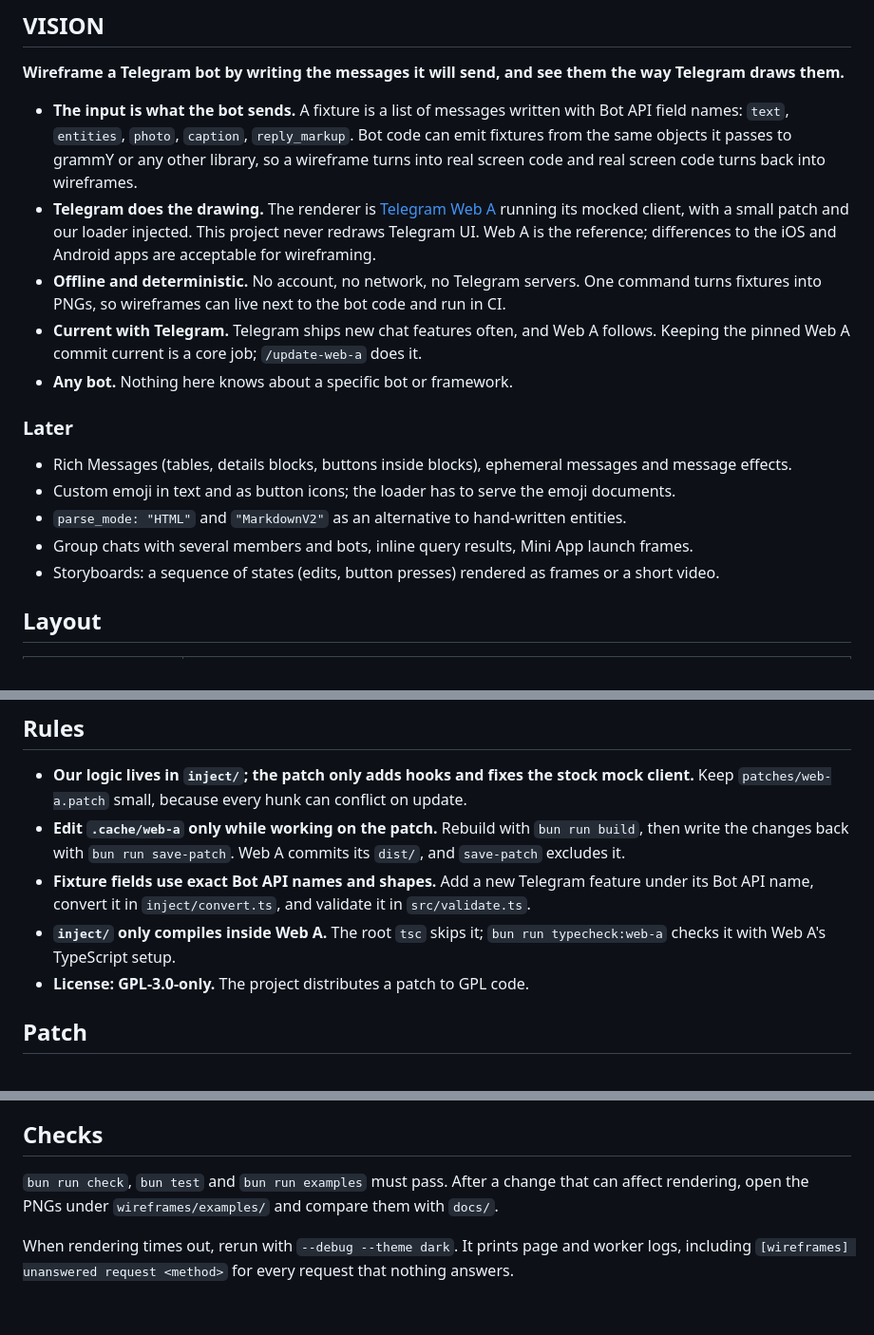
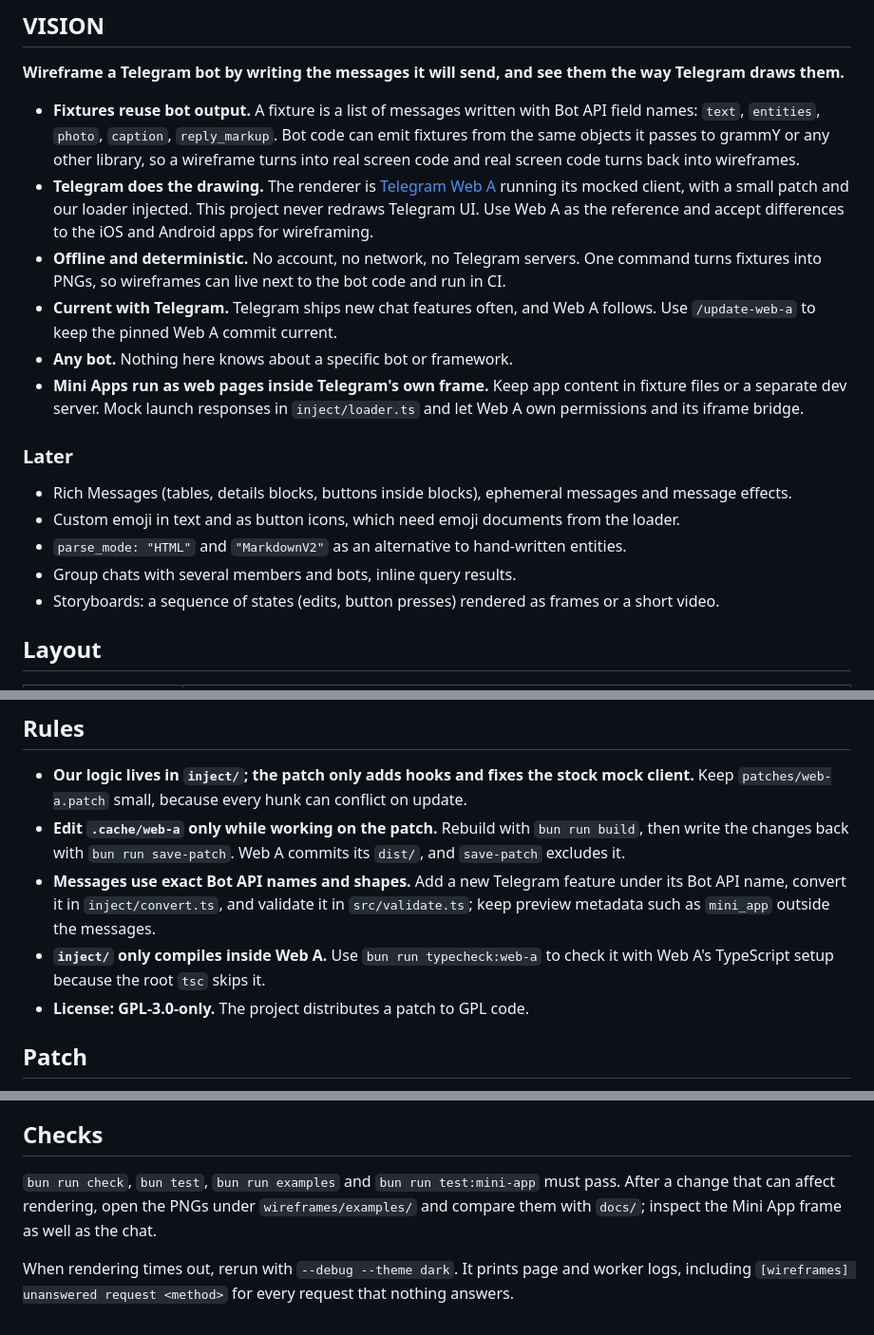
Before and after one commit to JosXa/telegram-wireframes, a Markdown page: AGENTS.md, 3 parts joined by grey strips. Shown at 95% size. Drawn GitHub-style.

```diff
--- a/AGENTS.md
+++ b/AGENTS.md
@@ -6,18 +6,19 @@ Renders Telegram bot chats from Bot API JSON with Telegram Web A's own renderer,
 
 **Wireframe a Telegram bot by writing the messages it will send, and see them the way Telegram draws them.**
 
-- **The input is what the bot sends.** A fixture is a list of messages written with Bot API field names: `text`, `entities`, `photo`, `caption`, `reply_markup`. Bot code can emit fixtures from the same objects it passes to grammY or any other library, so a wireframe turns into real screen code and real screen code turns back into wireframes.
-- **Telegram does the drawing.** The renderer is [Telegram Web A](https://github.com/Ajaxy/telegram-tt) running its mocked client, with a small patch and our loader injected. This project never redraws Telegram UI. Web A is the reference; differences to the iOS and Android apps are acceptable for wireframing.
+- **Fixtures reuse bot output.** A fixture is a list of messages written with Bot API field names: `text`, `entities`, `photo`, `caption`, `reply_markup`. Bot code can emit fixtures from the same objects it passes to grammY or any other library, so a wireframe turns into real screen code and real screen code turns back into wireframes.
+- **Telegram does the drawing.** The renderer is [Telegram Web A](https://github.com/Ajaxy/telegram-tt) running its mocked client, with a small patch and our loader injected. This project never redraws Telegram UI. Use Web A as the reference and accept differences to the iOS and Android apps for wireframing.
 - **Offline and deterministic.** No account, no network, no Telegram servers. One command turns fixtures into PNGs, so wireframes can live next to the bot code and run in CI.
-- **Current with Telegram.** Telegram ships new chat features often, and Web A follows. Keeping the pinned Web A commit current is a core job; `/update-web-a` does it.
+- **Current with Telegram.** Telegram ships new chat features often, and Web A follows. Use `/update-web-a` to keep the pinned Web A commit current.
 - **Any bot.** Nothing here knows about a specific bot or framework.
+- **Mini Apps run as web pages inside Telegram's own frame.** Keep app content in fixture files or a separate dev server. Mock launch responses in `inject/loader.ts` and let Web A own permissions and its iframe bridge.
 
 ### Later
 
 - Rich Messages (tables, details blocks, buttons inside blocks), ephemeral messages and message effects.
-- Custom emoji in text and as button icons; the loader has to serve the emoji documents.
+- Custom emoji in text and as button icons, which need emoji documents from the loader.
 - `parse_mode: "HTML"` and `"MarkdownV2"` as an alternative to hand-written entities.
-- Group chats with several members and bots, inline query results, Mini App launch frames.
+- Group chats with several members and bots, inline query results.
 - Storyboards: a sequence of states (edits, button presses) rendered as frames or a short video.
 
 ## Layout
@@ -38,8 +39,8 @@ Renders Telegram bot chats from Bot API JSON with Telegram Web A's own renderer,
 
 - **Our logic lives in `inject/`; the patch only adds hooks and fixes the stock mock client.** Keep `patches/web-a.patch` small, because every hunk can conflict on update.
 - **Edit `.cache/web-a` only while working on the patch.** Rebuild with `bun run build`, then write the changes back with `bun run save-patch`. Web A commits its `dist/`, and `save-patch` excludes it.
-- **Fixture fields use exact Bot API names and shapes.** Add a new Telegram feature under its Bot API name, convert it in `inject/convert.ts`, and validate it in `src/validate.ts`.
-- **`inject/` only compiles inside Web A.** The root `tsc` skips it; `bun run typecheck:web-a` checks it with Web A's TypeScript setup.
+- **Messages use exact Bot API names and shapes.** Add a new Telegram feature under its Bot API name, convert it in `inject/convert.ts`, and validate it in `src/validate.ts`; keep preview metadata such as `mini_app` outside the messages.
+- **`inject/` only compiles inside Web A.** Use `bun run typecheck:web-a` to check it with Web A's TypeScript setup because the root `tsc` skips it.
 - **License: GPL-3.0-only.** The project distributes a patch to GPL code.
 
 ## Patch
@@ -56,6 +57,6 @@ Requests that Web A needs to boot and the stock mock leaves unanswered are answe
 
 ## Checks
 
-`bun run check`, `bun test` and `bun run examples` must pass. After a change that can affect rendering, open the PNGs under `wireframes/examples/` and compare them with `docs/`.
+`bun run check`, `bun test`, `bun run examples` and `bun run test:mini-app` must pass. After a change that can affect rendering, open the PNGs under `wireframes/examples/` and compare them with `docs/`; inspect the Mini App frame as well as the chat.
 
 When rendering times out, rerun with `--debug --theme dark`. It prints page and worker logs, including `[wireframes] unanswered request <method>` for every request that nothing answers.
```
Also changed, not shown: .opencode/commands/update-web-a.md (+4 -4 lines), PRODUCT.md (added, +32 -0 lines), README.md (+38 -1 lines), docs/galaxy-desktop.png (added), docs/galaxy-mini-app.png (added), 12 other files.
